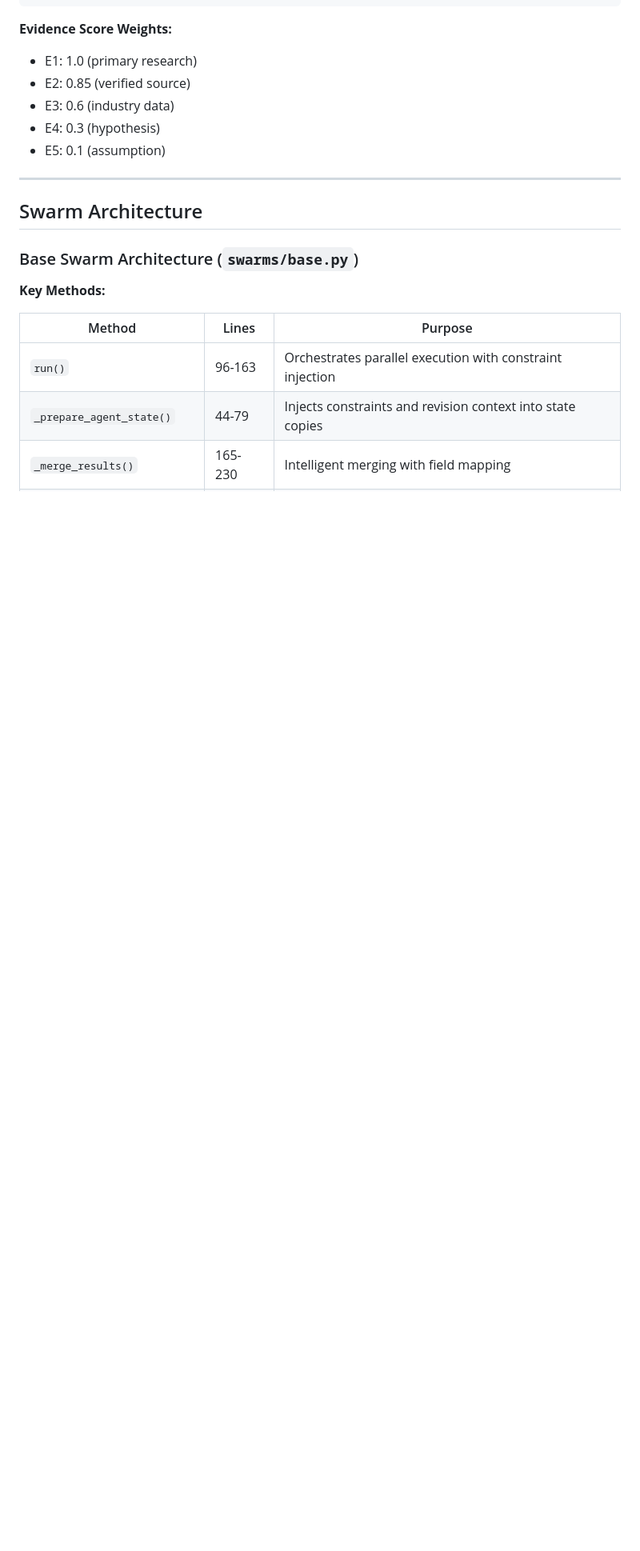
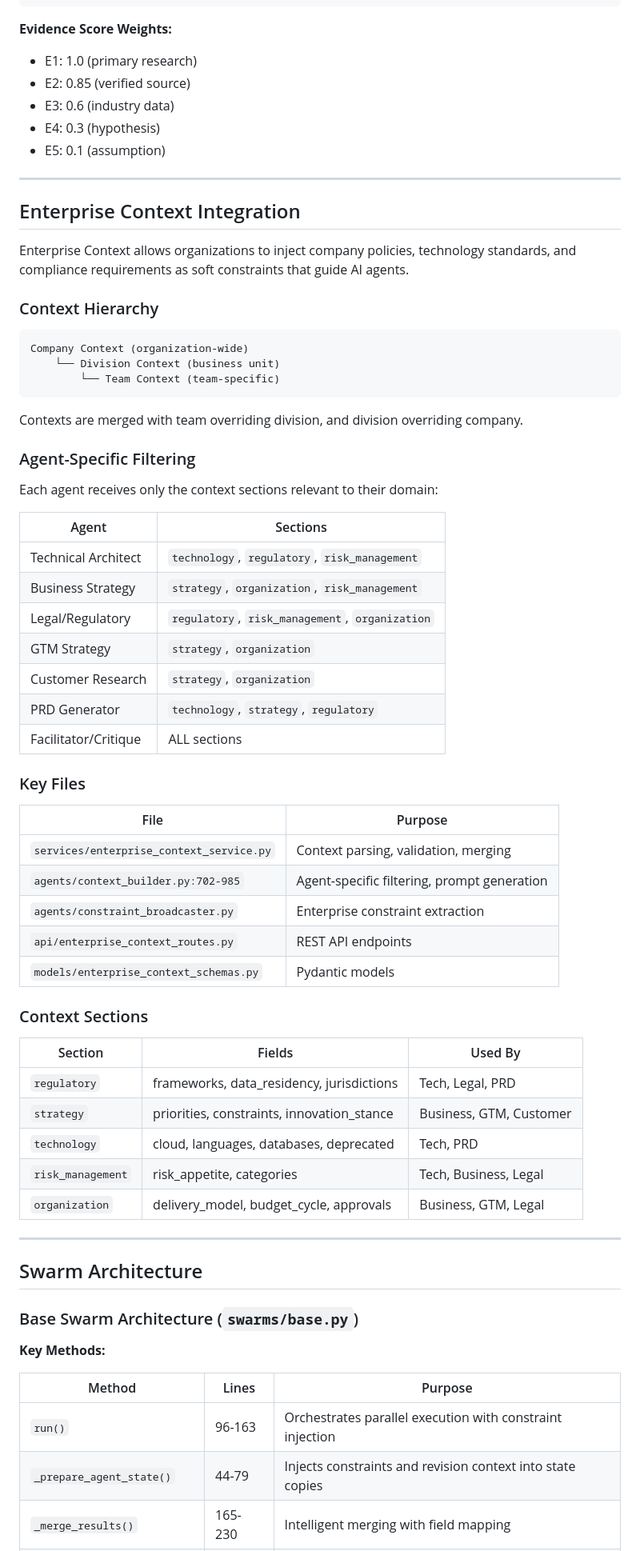
Before and after one commit to manuzafar/urban-fortnight, a Markdown page: CLAUDE.md, the part around one of its changes. Shown at 80% size. GitHub-like rendering; blank space fills up the shorter version.

Commit message:
docs: Add Enterprise Context documentation to CLAUDE.md
- Add Enterprise Context Service to Support Modules table
- Add comprehensive Enterprise Context Integration section:
  - Context hierarchy explanation
  - Agent-specific filtering table
  - Key files reference
  - Context sections mapping
- Update directory structure with new files:
  - services/enterprise_context_service.py
  - api/enterprise_context_routes.py
  - models/enterprise_context_schemas.py

Co-Authored-By: Claude Opus 4.5 <noreply@anthropic.com>

````diff
--- a/CLAUDE.md
+++ b/CLAUDE.md
@@ -422,6 +426,56 @@ def merge_cross_references(current, new):
 - E3: 0.6 (industry data)
 - E4: 0.3 (hypothesis)
 - E5: 0.1 (assumption)
+
+---
+
+## Enterprise Context Integration
+
+Enterprise Context allows organizations to inject company policies, technology standards, and compliance requirements as soft constraints that guide AI agents.
+
+### Context Hierarchy
+
+```
+Company Context (organization-wide)
+    └── Division Context (business unit)
+        └── Team Context (team-specific)
+```
+
+Contexts are merged with team overriding division, and division overriding company.
+
+### Agent-Specific Filtering
+
+Each agent receives only the context sections relevant to their domain:
+
+| Agent | Sections |
+|-------|----------|
+| Technical Architect | `technology`, `regulatory`, `risk_management` |
+| Business Strategy | `strategy`, `organization`, `risk_management` |
+| Legal/Regulatory | `regulatory`, `risk_management`, `organization` |
+| GTM Strategy | `strategy`, `organization` |
+| Customer Research | `strategy`, `organization` |
+| PRD Generator | `technology`, `strategy`, `regulatory` |
+| Facilitator/Critique | ALL sections |
+
+### Key Files
+
+| File | Purpose |
+|------|---------|
+| `services/enterprise_context_service.py` | Context parsing, validation, merging |
+| `agents/context_builder.py:702-985` | Agent-specific filtering, prompt generation |
+| `agents/constraint_broadcaster.py` | Enterprise constraint extraction |
+| `api/enterprise_context_routes.py` | REST API endpoints |
+| `models/enterprise_context_schemas.py` | Pydantic models |
+
+### Context Sections
+
+| Section | Fields | Used By |
+|---------|--------|---------|
+| `regulatory` | frameworks, data_residency, jurisdictions | Tech, Legal, PRD |
+| `strategy` | priorities, constraints, innovation_stance | Business, GTM, Customer |
+| `technology` | cloud, languages, databases, deprecated | Tech, PRD |
+| `risk_management` | risk_appetite, categories | Tech, Business, Legal |
+| `organization` | delivery_model, budget_cycle, approvals | Business, GTM, Legal |
 
 ---
 
````
Also changed, not shown: other parts of CLAUDE.md (+10 -6 lines).
